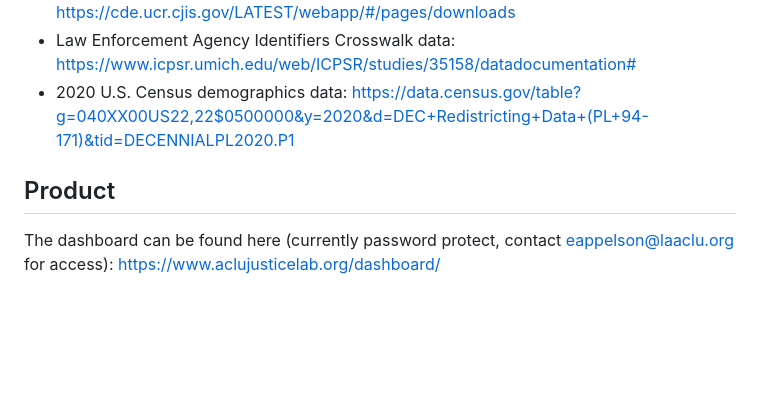
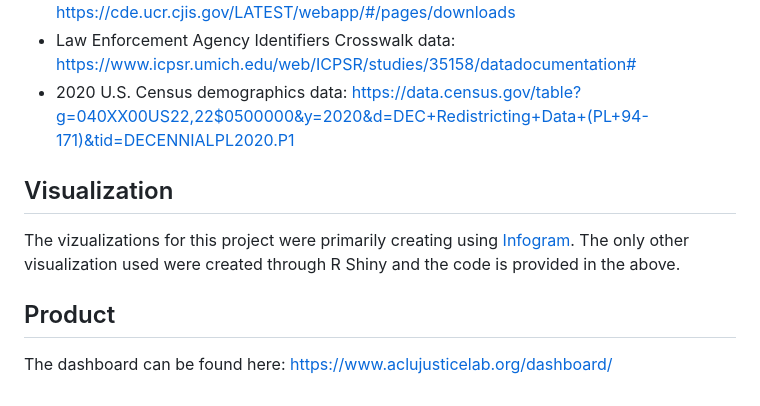
Before and after one commit to aclu-national/JL_dashboard, a Markdown page: README.md, the part around the change. Drawn GitHub-style; blank space fills up the shorter version.

```diff
--- a/README.md
+++ b/README.md
@@ -53,5 +53,8 @@ The process of cleaning the misconduct data includes ([see the code and analysis
 - Law Enforcement Agency Identifiers Crosswalk data: https://www.icpsr.umich.edu/web/ICPSR/studies/35158/datadocumentation#
 - 2020 U.S. Census demographics data: https://data.census.gov/table?g=040XX00US22,22$0500000&y=2020&d=DEC+Redistricting+Data+(PL+94-171)&tid=DECENNIALPL2020.P1
 
+## Visualization
+The vizualizations for this project were primarily creating using [Infogram](https://infogram.com/). The only other visualization used were created through R Shiny and the code is provided in the above.
+
 ## Product
-The dashboard can be found here (currently password protect, contact eappelson@laaclu.org for access): https://www.aclujusticelab.org/dashboard/
+The dashboard can be found here: https://www.aclujusticelab.org/dashboard/
```
